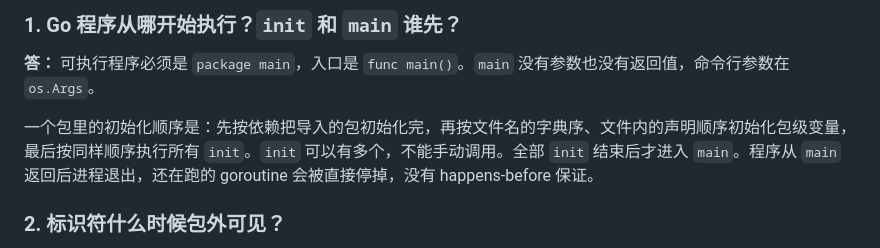
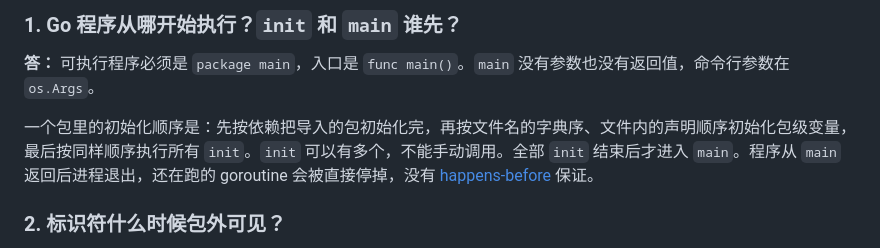
Before and after one commit to slmthydesp/minichain, a Markdown page: docs/golang-interview-200.md, the part around the change. GitHub-like rendering.

Commit message:
fix: link happens-before

```diff
--- a/docs/golang-interview-200.md
+++ b/docs/golang-interview-200.md
@@ -10,7 +10,7 @@
 
 **答：** 可执行程序必须是 `package main`，入口是 `func main()`。`main` 没有参数也没有返回值，命令行参数在 `os.Args`。
 
-一个包里的初始化顺序是：先按依赖把导入的包初始化完，再按文件名的字典序、文件内的声明顺序初始化包级变量，最后按同样顺序执行所有 `init`。`init` 可以有多个，不能手动调用。全部 `init` 结束后才进入 `main`。程序从 `main` 返回后进程退出，还在跑的 goroutine 会被直接停掉，没有 happens-before 保证。
+一个包里的初始化顺序是：先按依赖把导入的包初始化完，再按文件名的字典序、文件内的声明顺序初始化包级变量，最后按同样顺序执行所有 `init`。`init` 可以有多个，不能手动调用。全部 `init` 结束后才进入 `main`。程序从 `main` 返回后进程退出，还在跑的 goroutine 会被直接停掉，没有 [happens-before](./happens-before.md) 保证。
 
 ### 2. 标识符什么时候包外可见？
 
```
